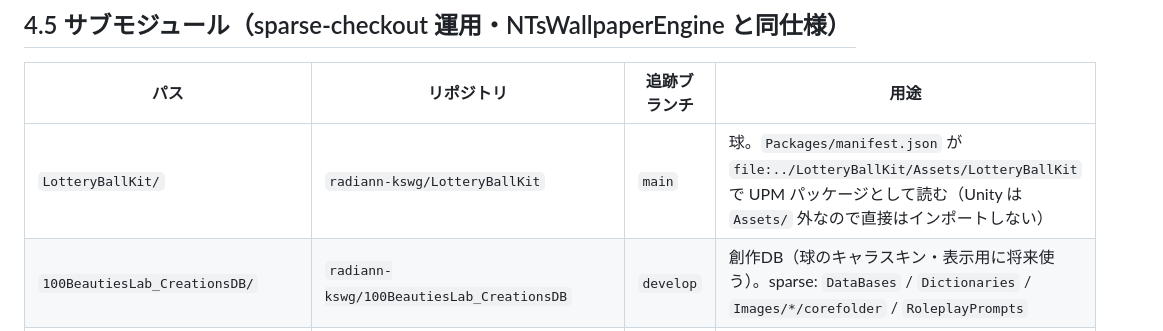
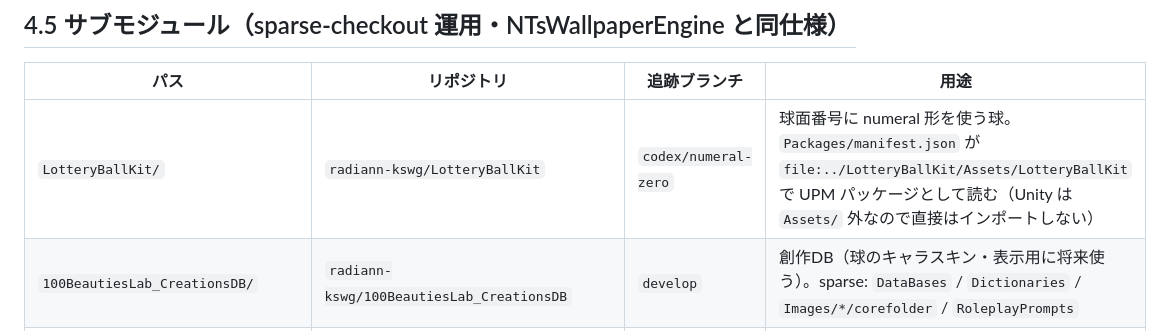
Before and after one commit to radiann-kswg/NTsLotteryEngine, a Markdown page: AGENTS.md, the part around the change. Rendered like a GitHub page.

```diff
--- a/AGENTS.md
+++ b/AGENTS.md
@@ -62,7 +62,7 @@
 
 | パス | リポジトリ | 追跡ブランチ | 用途 |
 | --- | --- | --- | --- |
-| `LotteryBallKit/` | `radiann-kswg/LotteryBallKit` | `main` | 球。`Packages/manifest.json` が `file:../LotteryBallKit/Assets/LotteryBallKit` で UPM パッケージとして読む（Unity は `Assets/` 外なので直接はインポートしない） |
+| `LotteryBallKit/` | `radiann-kswg/LotteryBallKit` | `codex/numeral-zero` | 球面番号に numeral 形を使う球。`Packages/manifest.json` が `file:../LotteryBallKit/Assets/LotteryBallKit` で UPM パッケージとして読む（Unity は `Assets/` 外なので直接はインポートしない） |
 | `100BeautiesLab_CreationsDB/` | `radiann-kswg/100BeautiesLab_CreationsDB` | `develop` | 創作DB（球のキャラスキン・表示用に将来使う）。sparse: `DataBases` / `Dictionaries` / `Images/*/corefolder` / `RoleplayPrompts` |
 | `PenchantManufacture_ImageAssets/` | `radiann-kswg/PenchantManufacture_ImageAssets` | `main` | HUD フォント。sparse: `assets/fonts`。正はサブモジュールで、`Assets/Fonts/PenchantManufacture.otf` は setup スクリプトの同期コピー（CJK 未収録。HUD 文字列は英数字のみ） |
 
```
Also changed, not shown: README.md (+2 -2 lines), docs/HANDOFF.md (+6 -0 lines), docs/captures/preview_sieve.png, docs/captures/preview_tower.png, docs/captures/preview_towers.png, 5 other files.
